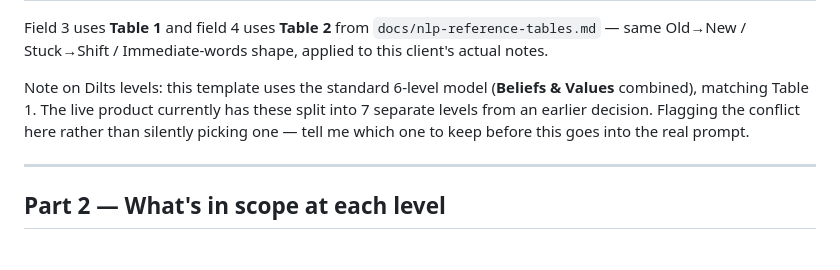
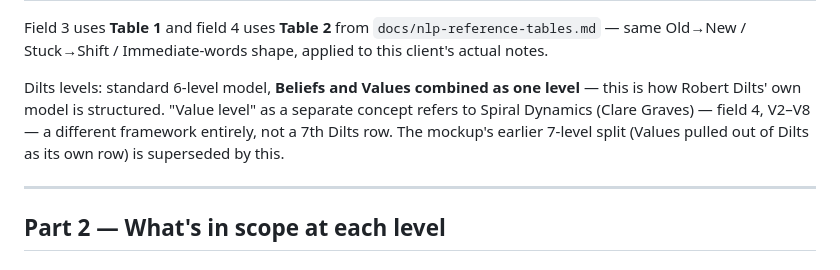
Before and after one commit to Naabi-kamalam/Naabikamalam, a Markdown page: docs/ai-formulation-template.md, the part around the change. GitHub-like rendering.

```diff
--- a/docs/ai-formulation-template.md
+++ b/docs/ai-formulation-template.md
@@ -40,11 +40,11 @@ Field 3 uses **Table 1** and field 4 uses **Table 2** from
 `docs/nlp-reference-tables.md` — same Old→New / Stuck→Shift / Immediate-words
 shape, applied to this client's actual notes.
 
-Note on Dilts levels: this template uses the standard 6-level model (**Beliefs &
-Values** combined), matching Table 1. The live product currently has these split
-into 7 separate levels from an earlier decision. Flagging the conflict here rather
-than silently picking one — tell me which one to keep before this goes into the
-real prompt.
+Dilts levels: standard 6-level model, **Beliefs and Values combined as one
+level** — this is how Robert Dilts' own model is structured. "Value level" as a
+separate concept refers to Spiral Dynamics (Clare Graves) — field 4, V2–V8 — a
+different framework entirely, not a 7th Dilts row. The mockup's earlier 7-level
+split (Values pulled out of Dilts as its own row) is superseded by this.
 
 ---
 
```
Also changed, not shown: docs/nlp-reference-tables.md (+4 -5 lines).
